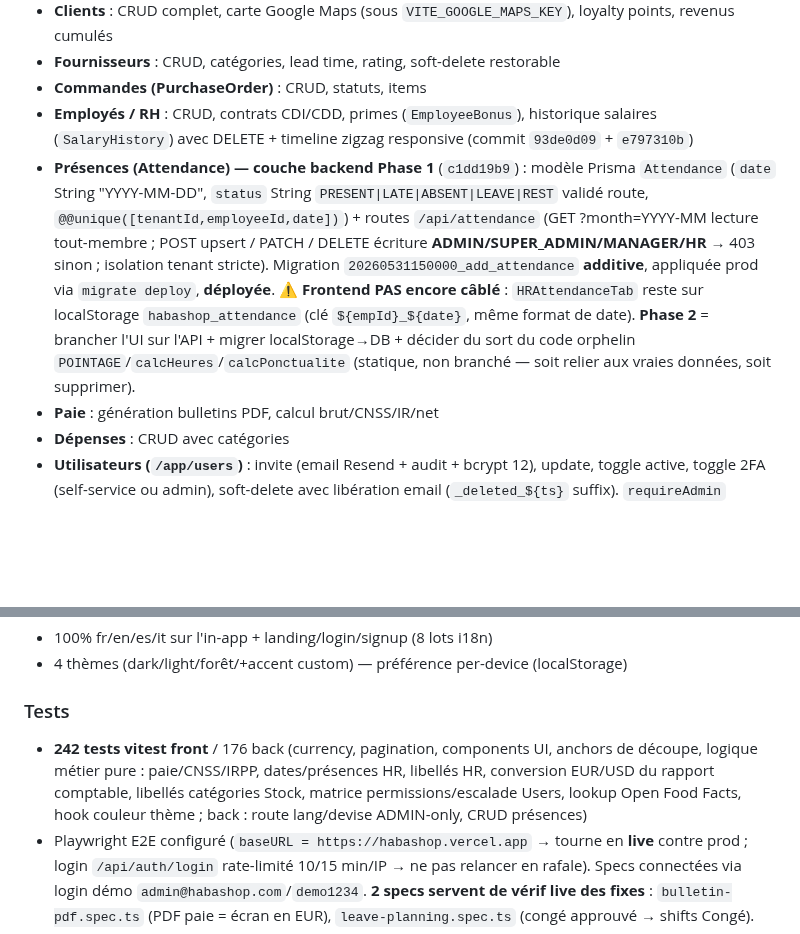
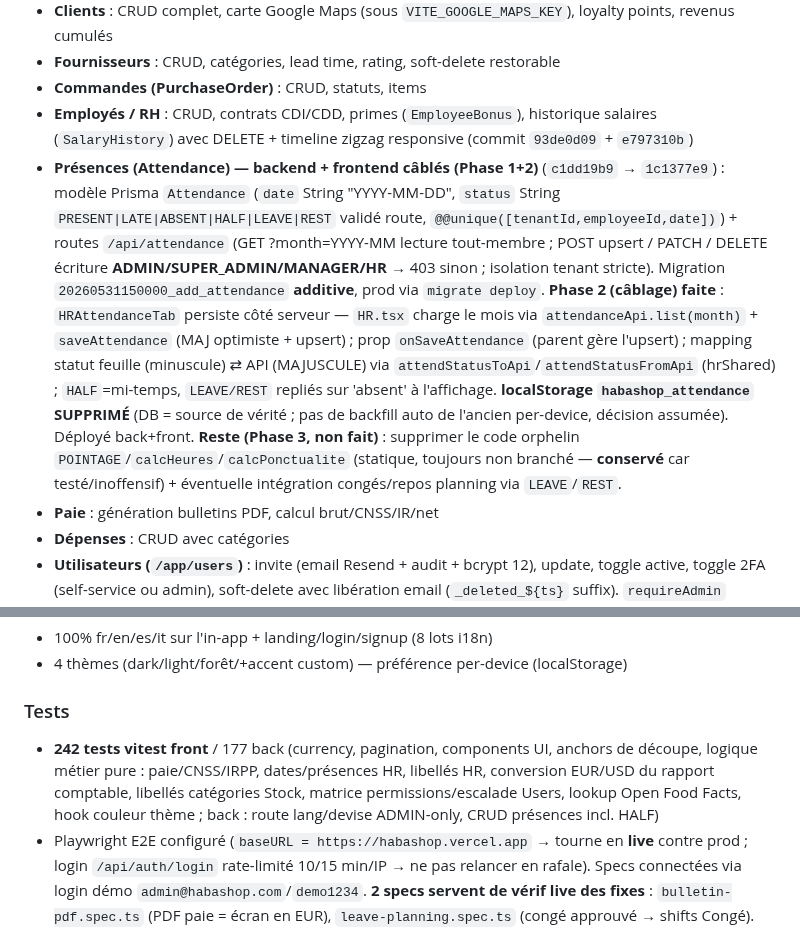
Before and after one commit to ndjoumessi/habashop, a Markdown page: CLAUDE.md, 2 parts joined by grey strips. Rendered like a GitHub page; blank space fills up the shorter version.

Commit message:
docs: CLAUDE.md — présences Phase 2 câblées (HRAttendanceTab → API, localStorage supprimé) ; back 177
Co-Authored-By: Claude Opus 4.8 (1M context) <noreply@anthropic.com>

```diff
--- a/CLAUDE.md
+++ b/CLAUDE.md
@@ -136,7 +136,7 @@ e7e517ab  feat(users)         Masque boutons d'action aux non-admins (UI cohére
 - **Fournisseurs** : CRUD, catégories, lead time, rating, soft-delete restorable
 - **Commandes (PurchaseOrder)** : CRUD, statuts, items
 - **Employés / RH** : CRUD, contrats CDI/CDD, primes (`EmployeeBonus`), historique salaires (`SalaryHistory`) avec DELETE + timeline zigzag responsive (commit `93de0d09` + `e797310b`)
-- **Présences (Attendance) — couche backend Phase 1** (`c1dd19b9`) : modèle Prisma `Attendance` (`date` String "YYYY-MM-DD", `status` String `PRESENT|LATE|ABSENT|LEAVE|REST` validé route, `@@unique([tenantId,employeeId,date])`) + routes `/api/attendance` (GET ?month=YYYY-MM lecture tout-membre ; POST upsert / PATCH / DELETE écriture **ADMIN/SUPER_ADMIN/MANAGER/HR** → 403 sinon ; isolation tenant stricte). Migration `20260531150000_add_attendance` **additive**, appliquée prod via `migrate deploy`, **déployée**. ⚠️ **Frontend PAS encore câblé** : `HRAttendanceTab` reste sur localStorage `habashop_attendance` (clé `${empId}_${date}`, même format de date). **Phase 2** = brancher l'UI sur l'API + migrer localStorage→DB + décider du sort du code orphelin `POINTAGE`/`calcHeures`/`calcPonctualite` (statique, non branché — soit relier aux vraies données, soit supprimer).
+- **Présences (Attendance) — backend + frontend câblés (Phase 1+2)** (`c1dd19b9` → `1c1377e9`) : modèle Prisma `Attendance` (`date` String "YYYY-MM-DD", `status` String `PRESENT|LATE|ABSENT|HALF|LEAVE|REST` validé route, `@@unique([tenantId,employeeId,date])`) + routes `/api/attendance` (GET ?month=YYYY-MM lecture tout-membre ; POST upsert / PATCH / DELETE écriture **ADMIN/SUPER_ADMIN/MANAGER/HR** → 403 sinon ; isolation tenant stricte). Migration `20260531150000_add_attendance` **additive**, prod via `migrate deploy`. **Phase 2 (câblage) faite** : `HRAttendanceTab` persiste côté serveur — `HR.tsx` charge le mois via `attendanceApi.list(month)` + `saveAttendance` (MAJ optimiste + upsert) ; prop `onSaveAttendance` (parent gère l'upsert) ; mapping statut feuille (minuscule) ⇄ API (MAJUSCULE) via `attendStatusToApi`/`attendStatusFromApi` (hrShared) ; `HALF`=mi-temps, `LEAVE/REST` repliés sur 'absent' à l'affichage. **localStorage `habashop_attendance` SUPPRIMÉ** (DB = source de vérité ; pas de backfill auto de l'ancien per-device, décision assumée). Déployé back+front. **Reste (Phase 3, non fait)** : supprimer le code orphelin `POINTAGE`/`calcHeures`/`calcPonctualite` (statique, toujours non branché — **conservé** car testé/inoffensif) + éventuelle intégration congés/repos planning via `LEAVE`/`REST`.
 - **Paie** : génération bulletins PDF, calcul brut/CNSS/IR/net
 - **Dépenses** : CRUD avec catégories
 - **Utilisateurs (`/app/users`)** : invite (email Resend + audit + bcrypt 12), update, toggle active, toggle 2FA (self-service ou admin), soft-delete avec libération email (`_deleted_${ts}` suffix). `requireAdmin` accepte `ADMIN` + `SUPER_ADMIN`. UI conditionnée par rôle (boutons masqués aux non-admins).
@@ -171,7 +171,7 @@ e7e517ab  feat(users)         Masque boutons d'action aux non-admins (UI cohére
 - 4 thèmes (dark/light/forêt/+accent custom) — préférence per-device (localStorage)
 
 ### Tests
-- **242 tests vitest front** / 176 back (currency, pagination, components UI, anchors de découpe, logique métier pure : paie/CNSS/IRPP, dates/présences HR, libellés HR, conversion EUR/USD du rapport comptable, libellés catégories Stock, matrice permissions/escalade Users, lookup Open Food Facts, hook couleur thème ; back : route lang/devise ADMIN-only, CRUD présences)
+- **242 tests vitest front** / 177 back (currency, pagination, components UI, anchors de découpe, logique métier pure : paie/CNSS/IRPP, dates/présences HR, libellés HR, conversion EUR/USD du rapport comptable, libellés catégories Stock, matrice permissions/escalade Users, lookup Open Food Facts, hook couleur thème ; back : route lang/devise ADMIN-only, CRUD présences incl. HALF)
 - Playwright E2E configuré (`baseURL = https://habashop.vercel.app` → tourne en **live** contre prod ; login `/api/auth/login` rate-limité 10/15 min/IP → ne pas relancer en rafale). Specs connectées via login démo `admin@habashop.com`/`demo1234`. **2 specs servent de vérif live des fixes** : `bulletin-pdf.spec.ts` (PDF paie = écran en EUR), `leave-planning.spec.ts` (congé approuvé → shifts Congé).
 
 ## Dette technique — points à fixer
```
